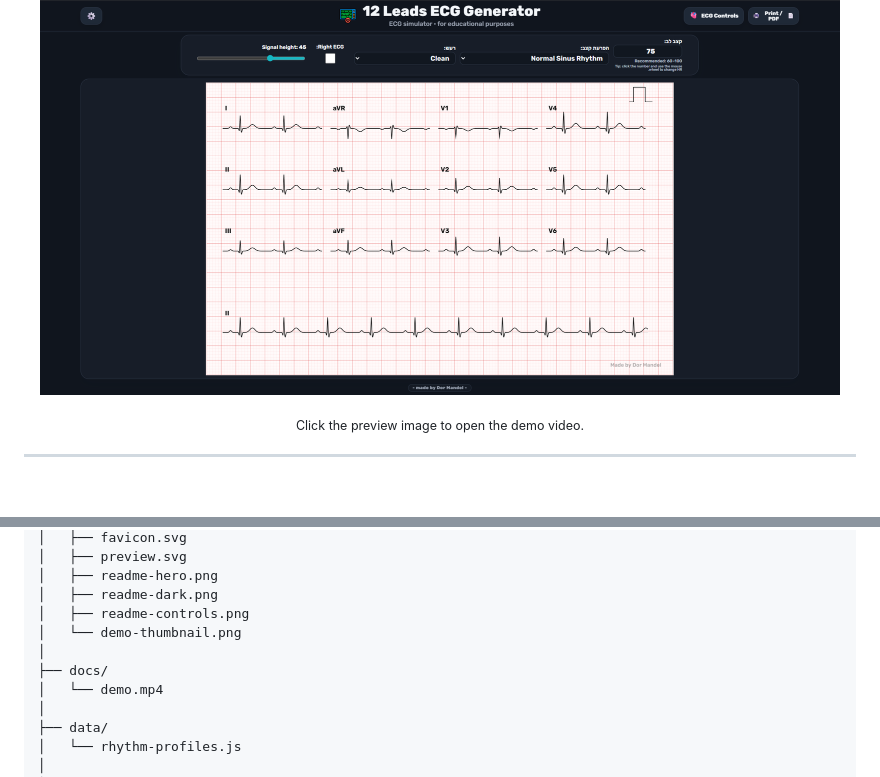
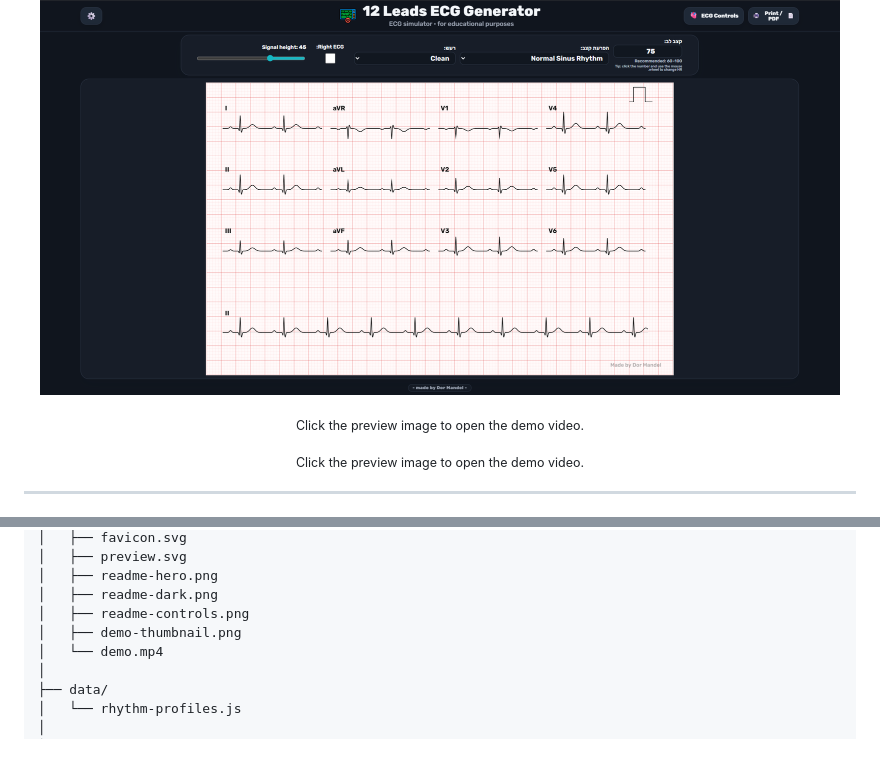
Before and after one commit to DorManDel/12-Lead-ECG-Generator-HTML, a Markdown page: README.md, 2 parts joined by grey strips. Drawn GitHub-style; blank space fills up the shorter version.

Commit message:
Fix README demo video path

```diff
--- a/README.md
+++ b/README.md
@@ -47,5 +47,9 @@
     <img src="assets/demo-thumbnail.png" alt="Watch ECG Generator demo" width="800" />
   </a>
+</p>
+
+<p align="center">
+  <sub>Click the preview image to open the demo video.</sub>
 </p>
 
 <p align="center">
@@ -176,9 +180,7 @@ flowchart TD
 │   ├── readme-hero.png
 │   ├── readme-dark.png
 │   ├── readme-controls.png
-│   └── demo-thumbnail.png
-│
-├── docs/
+│   ├── demo-thumbnail.png
 │   └── demo.mp4
 │
 ├── data/
```
Also changed, not shown: other parts of README.md (+1 -1 lines).
